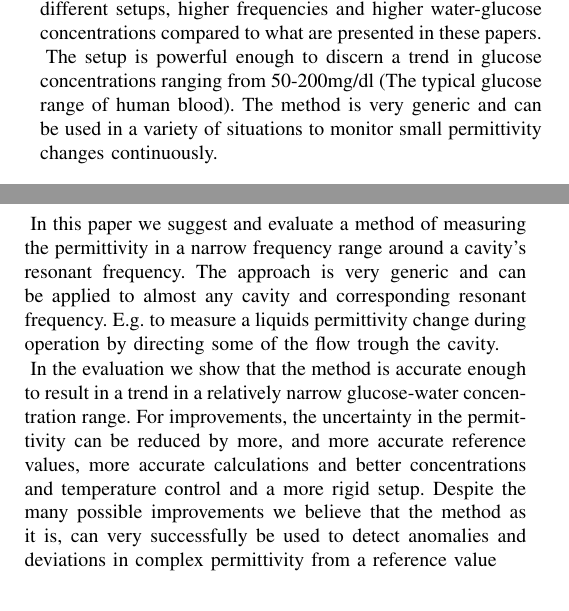
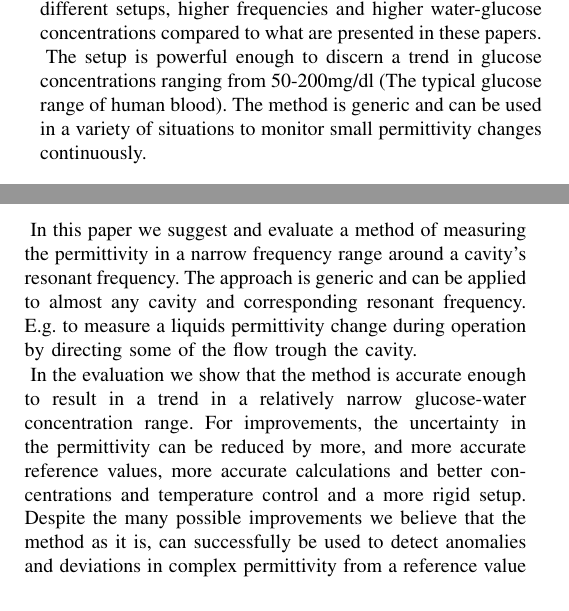
Before and after one commit to maltenp/microwavedays, a LaTeX paper (AntennEMB_GigaHertz2016_Abstract_Template.tex): two parts of the columns of page 1 of 2, joined at a grey line, cut so that both start at the same text. Compiled offline with pdfLaTeX.

Commit message:
txs auto checkin

```diff
--- a/AntennEMB_GigaHertz2016_Abstract_Template.tex
+++ b/AntennEMB_GigaHertz2016_Abstract_Template.tex
@@ -29,7 +29,7 @@
 
  In this paper a method based on cavity small perturbation theory \cite{c3} is proposed to measure the complex permittivity non-evasively and continuously. In the proposed setup the liquid is circulating through a strong electric field. The frequency response around the cavity's resonance frequency is measured by a Virtual Network Analyzer (VNA). The method of determining the permittivty from the frequency response can be found in previous papers \cite{c2}\cite{c1} but with different setups, higher frequencies and higher water-glucose concentrations compared to what are presented in these papers.
 
- The setup is powerful enough to discern a trend in glucose concentrations ranging from 50-200mg/dl (The typical glucose range of human blood). The method is very generic and can be used in a variety of situations to monitor small permittivity changes continuously.
+ The setup is powerful enough to discern a trend in glucose concentrations ranging from 50-200mg/dl (The typical glucose range of human blood). The method is generic and can be used in a variety of situations to monitor small permittivity changes continuously.
 
 % \begin{figure}[b]
 % 	\centering
@@ -62,9 +62,9 @@ To evaluate the setup, measurements of different water-glucose solutions, 168$\m
 
 
 \section{CONCLUSIONS}
-In this paper we suggest and evaluate a method of measuring the permittivity in a narrow frequency range around a cavity's resonant frequency. The approach is very generic and can be applied to almost any cavity and corresponding resonant frequency. E.g. to measure a liquids permittivity change during operation by directing some of the flow trough the cavity.
+In this paper we suggest and evaluate a method of measuring the permittivity in a narrow frequency range around a cavity's resonant frequency. The approach is generic and can be applied to almost any cavity and corresponding resonant frequency. E.g. to measure a liquids permittivity change during operation by directing some of the flow trough the cavity.
 
-In the evaluation we show that the method is accurate enough to result in a trend in a relatively narrow glucose-water concentration range. For improvements, the uncertainty in the permittivity can be reduced by more, and more accurate reference values, more accurate calculations and better concentrations and temperature control and a more rigid setup. Despite the many possible improvements we believe that the method as it is, can very successfully be used to detect anomalies and deviations in complex permittivity from a reference value
+In the evaluation we show that the method is accurate enough to result in a trend in a relatively narrow glucose-water concentration range. For improvements, the uncertainty in the permittivity can be reduced by more, and more accurate reference values, more accurate calculations and better concentrations and temperature control and a more rigid setup. Despite the many possible improvements we believe that the method as it is, can successfully be used to detect anomalies and deviations in complex permittivity from a reference value
 %\addtolength{\textheight}{-18cm}   % This command serves to balance the column lengths
 % on the last page of the document manually. It shortens
 % the textheight of the last page by a suitable amount.
```
Also changed, not shown: AntennEMB_GigaHertz2016_Abstract_Template.tex (2 more changed lines).
